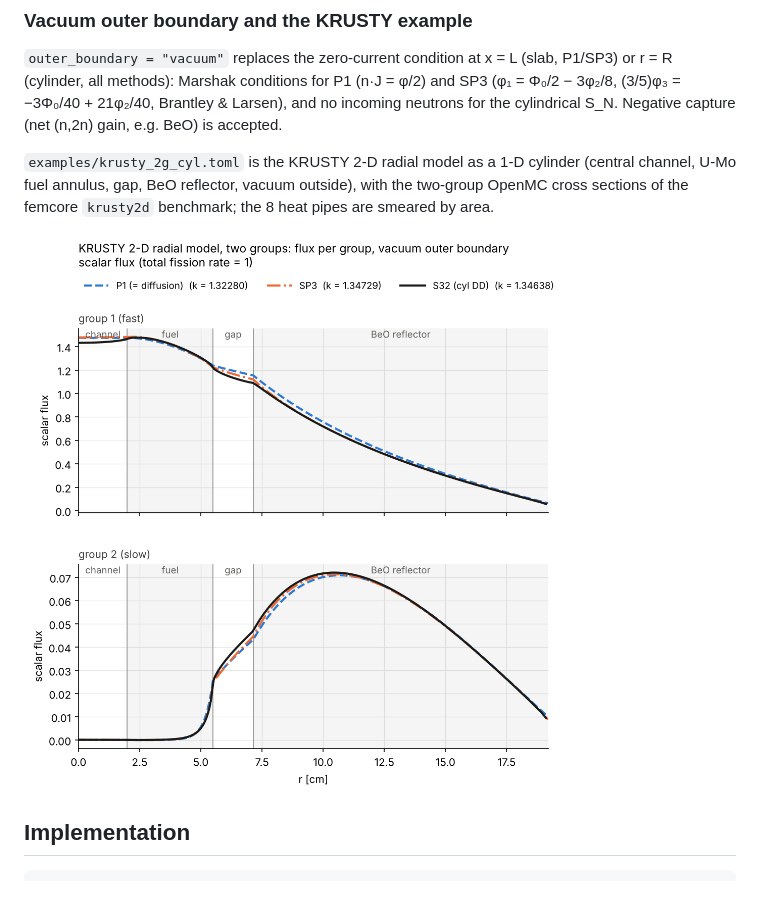
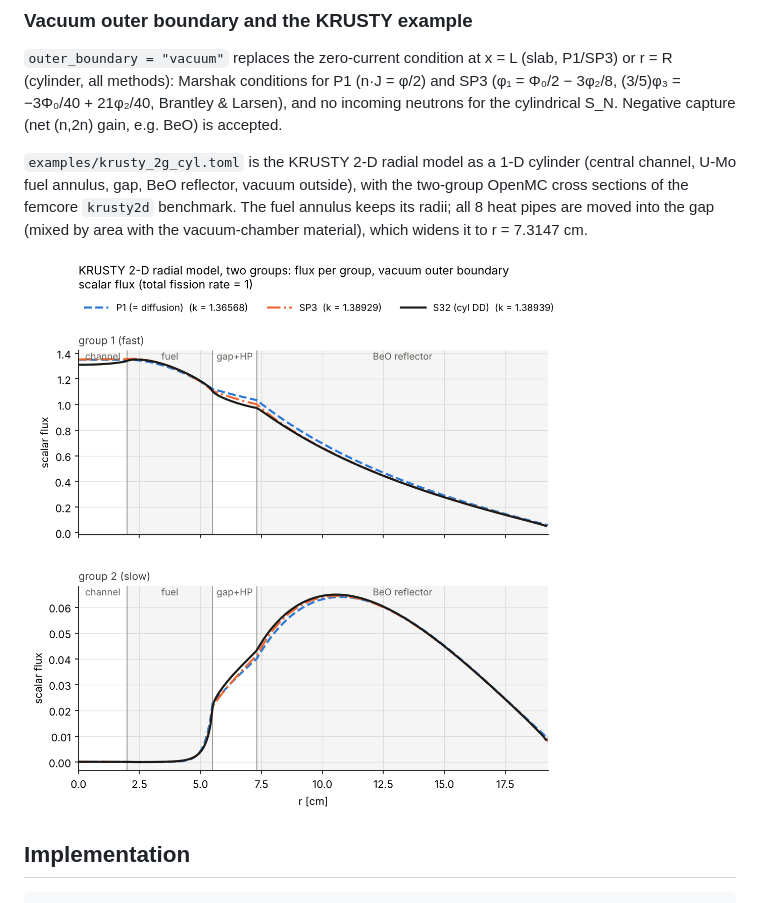
Before and after one commit to alcfb/slab1g, a Markdown page: README.md, the part around the change. GitHub-like rendering; pictures changed too: docs/img/krusty_2g_cyl_flux.png.

Commit message:
KRUSTY example: move all heat pipes into the gap
Fuel annulus keeps its radii (pure fuel); the 8 heat pipes (10.13 cm2) are
mixed by area with the vacuum-chamber material in the gap, which widens to
r = 7.3147 cm; the BeO reflector keeps its area (outer radius 19.2654 cm).

Co-Authored-By: Claude Opus 5.5 <noreply@anthropic.com>
Claude-Session: https://claude.ai/code/session_01KxptPvnRLeReVHZnjWER3E

```diff
--- a/README.md
+++ b/README.md
@@ -234,7 +234,8 @@ neutrons for the cylindrical S_N. Negative capture (net (n,2n) gain, e.g. BeO) i
 
 `examples/krusty_2g_cyl.toml` is the KRUSTY 2-D radial model as a 1-D cylinder (central
 channel, U-Mo fuel annulus, gap, BeO reflector, vacuum outside), with the two-group OpenMC
-cross sections of the femcore `krusty2d` benchmark; the 8 heat pipes are smeared by area.
+cross sections of the femcore `krusty2d` benchmark. The fuel annulus keeps its radii; all 8 heat pipes are
+moved into the gap (mixed by area with the vacuum-chamber material), which widens it to r = 7.3147 cm.
 
 ![KRUSTY two-group](docs/img/krusty_2g_cyl_flux.png)
 
```
Also changed, not shown: 1 other file.
